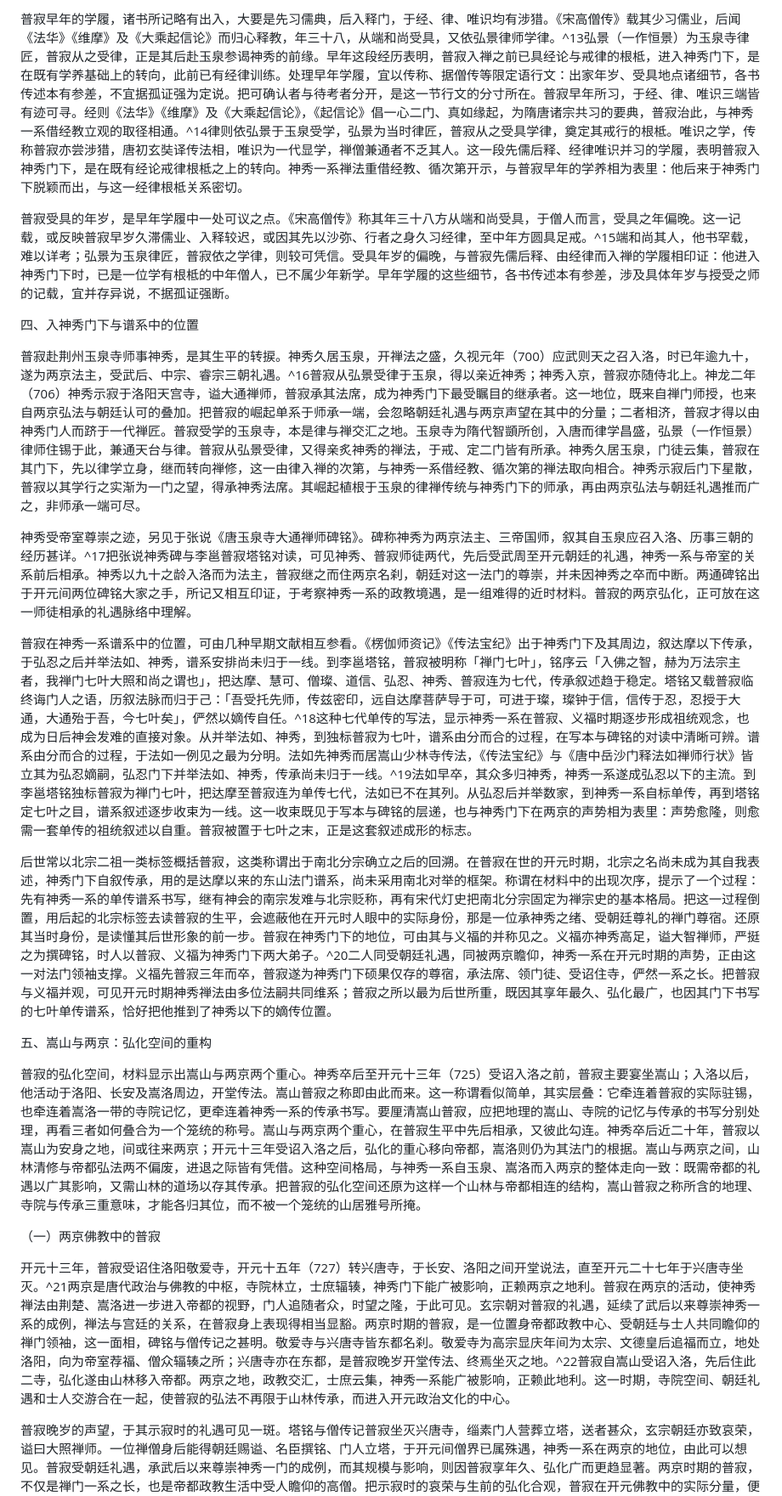
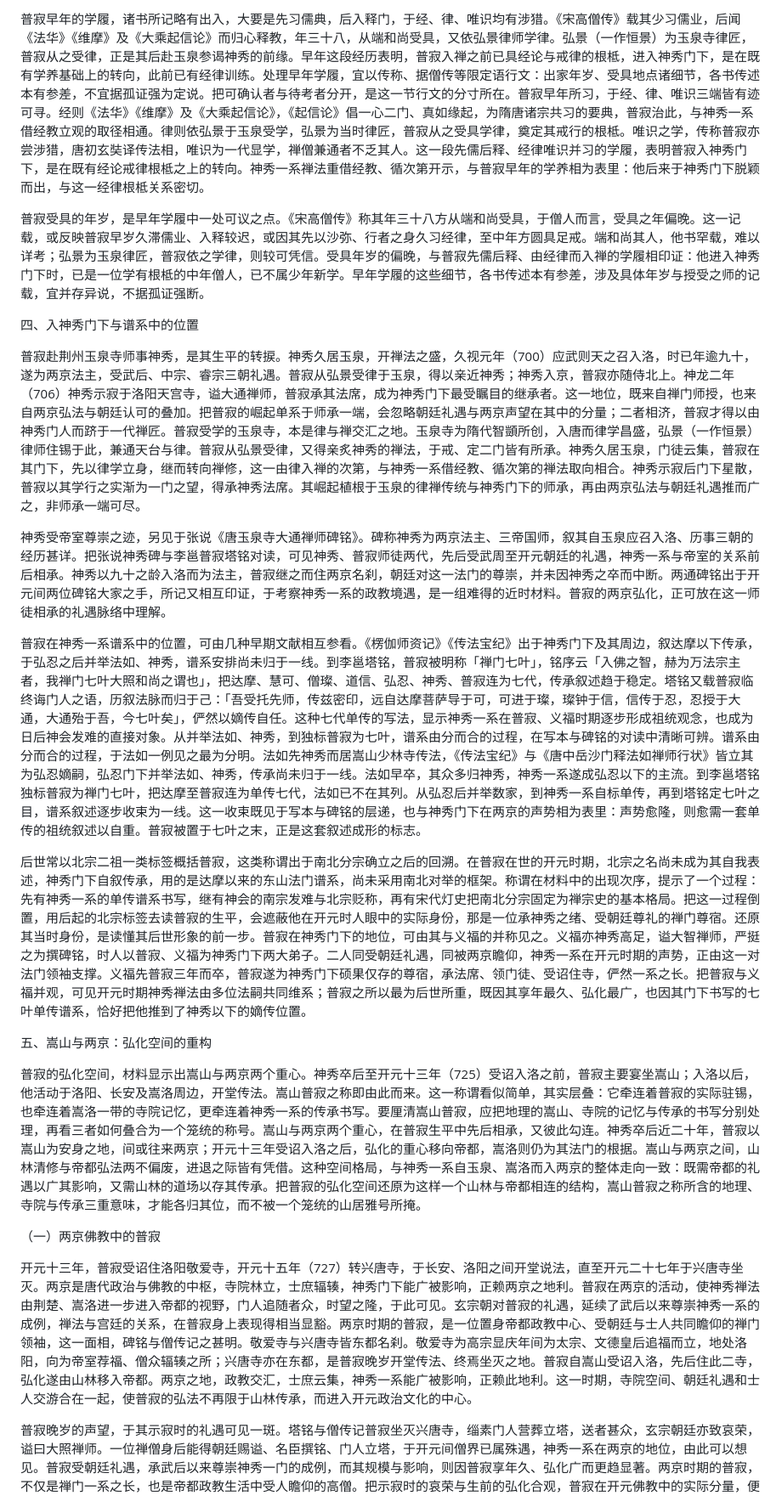
Before and after one commit to lancesn/personal-blog, a Markdown page: content/posts/嵩山普寂大照禅师生平略考.md, the part around one of its changes. Shown at 85% size. GitHub-like rendering.

```diff
--- a/content/posts/嵩山普寂大照禅师生平略考.md
+++ b/content/posts/嵩山普寂大照禅师生平略考.md
@@ -64,17 +50,17 @@ Key words: Puji; Shenxiu; Mount Song teaching; Stele Inscription for Chan Master
 
-普寂早年的学履，诸书所记略有出入，大要是先习儒典，后入释门，于经、律、唯识均有涉猎。《宋高僧传》载其少习儒业，后闻《法华》《维摩》及《大乘起信论》而归心释教，年三十八，从端和尚受具，又依弘景律师学律。^13弘景（一作恒景）为玉泉寺律匠，普寂从之受律，正是其后赴玉泉参谒神秀的前缘。早年这段经历表明，普寂入禅之前已具经论与戒律的根柢，进入神秀门下，是在既有学养基础上的转向，此前已有经律训练。处理早年学履，宜以传称、据僧传等限定语行文：出家年岁、受具地点诸细节，各书传述本有参差，不宜据孤证强为定说。把可确认者与待考者分开，是这一节行文的分寸所在。普寂早年所习，于经、律、唯识三端皆有迹可寻。经则《法华》《维摩》及《大乘起信论》，《起信论》倡一心二门、真如缘起，为隋唐诸宗共习的要典，普寂治此，与神秀一系借经教立观的取径相通。^14律则依弘景于玉泉受学，弘景为当时律匠，普寂从之受具学律，奠定其戒行的根柢。唯识之学，传称普寂亦尝涉猎，唐初玄奘译传法相，唯识为一代显学，禅僧兼通者不乏其人。这一段先儒后释、经律唯识并习的学履，表明普寂入神秀门下，是在既有经论戒律根柢之上的转向。神秀一系禅法重借经教、循次第开示，与普寂早年的学养相为表里：他后来于神秀门下脱颖而出，与这一经律根柢关系密切。
+普寂早年的学履，诸书所记略有出入，大要是先习儒典，后入释门，于经、律、唯识均有涉猎。《宋高僧传》载其少习儒业，后闻《法华》《维摩》及《大乘起信论》而归心释教，年三十八，从端和尚受具，又依弘景律师学律。弘景（一作恒景）为玉泉寺律匠，普寂从之受律，正是其后赴玉泉参谒神秀的前缘。早年这段经历表明，普寂入禅之前已具经论与戒律的根柢，进入神秀门下，是在既有学养基础上的转向，此前已有经律训练。处理早年学履，宜以传称、据僧传等限定语行文：出家年岁、受具地点诸细节，各书传述本有参差，不宜据孤证强为定说。把可确认者与待考者分开，是这一节行文的分寸所在。普寂早年所习，于经、律、唯识三端皆有迹可寻。经则《法华》《维摩》及《大乘起信论》，《起信论》倡一心二门、真如缘起，为隋唐诸宗共习的要典，普寂治此，与神秀一系借经教立观的取径相通。律则依弘景于玉泉受学，弘景为当时律匠，普寂从之受具学律，奠定其戒行的根柢。唯识之学，传称普寂亦尝涉猎，唐初玄奘译传法相，唯识为一代显学，禅僧兼通者不乏其人。这一段先儒后释、经律唯识并习的学履，表明普寂入神秀门下，是在既有经论戒律根柢之上的转向。神秀一系禅法重借经教、循次第开示，与普寂早年的学养相为表里：他后来于神秀门下脱颖而出，与这一经律根柢关系密切。
 
-普寂受具的年岁，是早年学履中一处可议之点。《宋高僧传》称其年三十八方从端和尚受具，于僧人而言，受具之年偏晚。这一记载，或反映普寂早岁久滞儒业、入释较迟，或因其先以沙弥、行者之身久习经律，至中年方圆具足戒。^15端和尚其人，他书罕载，难以详考；弘景为玉泉律匠，普寂依之学律，则较可凭信。受具年岁的偏晚，与普寂先儒后释、由经律而入禅的学履相印证：他进入神秀门下时，已是一位学有根柢的中年僧人，已不属少年新学。早年学履的这些细节，各书传述本有参差，涉及具体年岁与授受之师的记载，宜并存异说，不据孤证强断。
+普寂受具的年岁，是早年学履中一处可议之点。《宋高僧传》称其年三十八方从端和尚受具，于僧人而言，受具之年偏晚。这一记载，或反映普寂早岁久滞儒业、入释较迟，或因其先以沙弥、行者之身久习经律，至中年方圆具足戒。端和尚其人，他书罕载，难以详考；弘景为玉泉律匠，普寂依之学律，则较可凭信。受具年岁的偏晚，与普寂先儒后释、由经律而入禅的学履相印证：他进入神秀门下时，已是一位学有根柢的中年僧人，已不属少年新学。早年学履的这些细节，各书传述本有参差，涉及具体年岁与授受之师的记载，宜并存异说，不据孤证强断。
 
 四、入神秀门下与谱系中的位置
 
-普寂赴荆州玉泉寺师事神秀，是其生平的转捩。神秀久居玉泉，开禅法之盛，久视元年（700）应武则天之召入洛，时已年逾九十，遂为两京法主，受武后、中宗、睿宗三朝礼遇。^16普寂从弘景受律于玉泉，得以亲近神秀；神秀入京，普寂亦随侍北上。神龙二年（706）神秀示寂于洛阳天宫寺，谥大通禅师，普寂承其法席，成为神秀门下最受瞩目的继承者。这一地位，既来自禅门师授，也来自两京弘法与朝廷认可的叠加。把普寂的崛起单系于师承一端，会忽略朝廷礼遇与两京声望在其中的分量；二者相济，普寂才得以由神秀门人而跻于一代禅匠。普寂受学的玉泉寺，本是律与禅交汇之地。玉泉寺为隋代智顗所创，入唐而律学昌盛，弘景（一作恒景）律师住锡于此，兼通天台与律。普寂从弘景受律，又得亲炙神秀的禅法，于戒、定二门皆有所承。神秀久居玉泉，门徒云集，普寂在其门下，先以律学立身，继而转向禅修，这一由律入禅的次第，与神秀一系借经教、循次第的禅法取向相合。神秀示寂后门下星散，普寂以其学行之实渐为一门之望，得承神秀法席。其崛起植根于玉泉的律禅传统与神秀门下的师承，再由两京弘法与朝廷礼遇推而广之，非师承一端可尽。
+普寂赴荆州玉泉寺师事神秀，是其生平的转捩。神秀久居玉泉，开禅法之盛，久视元年（700）应武则天之召入洛，时已年逾九十，遂为两京法主，受武后、中宗、睿宗三朝礼遇。普寂从弘景受律于玉泉，得以亲近神秀；神秀入京，普寂亦随侍北上。神龙二年（706）神秀示寂于洛阳天宫寺，谥大通禅师，普寂承其法席，成为神秀门下最受瞩目的继承者。这一地位，既来自禅门师授，也来自两京弘法与朝廷认可的叠加。把普寂的崛起单系于师承一端，会忽略朝廷礼遇与两京声望在其中的分量；二者相济，普寂才得以由神秀门人而跻于一代禅匠。普寂受学的玉泉寺，本是律与禅交汇之地。玉泉寺为隋代智顗所创，入唐而律学昌盛，弘景（一作恒景）律师住锡于此，兼通天台与律。普寂从弘景受律，又得亲炙神秀的禅法，于戒、定二门皆有所承。神秀久居玉泉，门徒云集，普寂在其门下，先以律学立身，继而转向禅修，这一由律入禅的次第，与神秀一系借经教、循次第的禅法取向相合。神秀示寂后门下星散，普寂以其学行之实渐为一门之望，得承神秀法席。其崛起植根于玉泉的律禅传统与神秀门下的师承，再由两京弘法与朝廷礼遇推而广之，非师承一端可尽。
 
-神秀受帝室尊崇之迹，另见于张说《唐玉泉寺大通禅师碑铭》。碑称神秀为两京法主、三帝国师，叙其自玉泉应召入洛、历事三朝的经历甚详。^17把张说神秀碑与李邕普寂塔铭对读，可见神秀、普寂师徒两代，先后受武周至开元朝廷的礼遇，神秀一系与帝室的关系前后相承。神秀以九十之龄入洛而为法主，普寂继之而住两京名刹，朝廷对这一法门的尊崇，并未因神秀之卒而中断。两通碑铭出于开元间两位碑铭大家之手，所记又相互印证，于考察神秀一系的政教境遇，是一组难得的近时材料。普寂的两京弘化，正可放在这一师徒相承的礼遇脉络中理解。
+神秀受帝室尊崇之迹，另见于张说《唐玉泉寺大通禅师碑铭》。碑称神秀为两京法主、三帝国师，叙其自玉泉应召入洛、历事三朝的经历甚详。把张说神秀碑与李邕普寂塔铭对读，可见神秀、普寂师徒两代，先后受武周至开元朝廷的礼遇，神秀一系与帝室的关系前后相承。神秀以九十之龄入洛而为法主，普寂继之而住两京名刹，朝廷对这一法门的尊崇，并未因神秀之卒而中断。两通碑铭出于开元间两位碑铭大家之手，所记又相互印证，于考察神秀一系的政教境遇，是一组难得的近时材料。普寂的两京弘化，正可放在这一师徒相承的礼遇脉络中理解。
 
-普寂在神秀一系谱系中的位置，可由几种早期文献相互参看。《楞伽师资记》《传法宝纪》出于神秀门下及其周边，叙达摩以下传承，于弘忍之后并举法如、神秀，谱系安排尚未归于一线。到李邕塔铭，普寂被明称「禅门七叶」，铭序云「入佛之智，赫为万法宗主者，我禅门七叶大照和尚之谓也」，把达摩、慧可、僧璨、道信、弘忍、神秀、普寂连为七代，传承叙述趋于稳定。塔铭又载普寂临终诲门人之语，历叙法脉而归于己：「吾受托先师，传兹密印，远自达摩菩萨导于可，可进于璨，璨钟于信，信传于忍，忍授于大通，大通殆于吾，今七叶矣」，俨然以嫡传自任。^18这种七代单传的写法，显示神秀一系在普寂、义福时期逐步形成祖统观念，也成为日后神会发难的直接对象。从并举法如、神秀，到独标普寂为七叶，谱系由分而合的过程，在写本与碑铭的对读中清晰可辨。谱系由分而合的过程，于法如一例见之最为分明。法如先神秀而居嵩山少林寺传法，《传法宝纪》与《唐中岳沙门释法如禅师行状》皆立其为弘忍嫡嗣，弘忍门下并举法如、神秀，传承尚未归于一线。^19法如早卒，其众多归神秀，神秀一系遂成弘忍以下的主流。到李邕塔铭独标普寂为禅门七叶，把达摩至普寂连为单传七代，法如已不在其列。从弘忍后并举数家，到神秀一系自标单传，再到塔铭定七叶之目，谱系叙述逐步收束为一线。这一收束既见于写本与碑铭的层递，也与神秀门下在两京的声势相为表里：声势愈隆，则愈需一套单传的祖统叙述以自重。普寂被置于七叶之末，正是这套叙述成形的标志。
+普寂在神秀一系谱系中的位置，可由几种早期文献相互参看。《楞伽师资记》《传法宝纪》出于神秀门下及其周边，叙达摩以下传承，于弘忍之后并举法如、神秀，谱系安排尚未归于一线。到李邕塔铭，普寂被明称「禅门七叶」，铭序云「入佛之智，赫为万法宗主者，我禅门七叶大照和尚之谓也」，把达摩、慧可、僧璨、道信、弘忍、神秀、普寂连为七代，传承叙述趋于稳定。塔铭又载普寂临终诲门人之语，历叙法脉而归于己：「吾受托先师，传兹密印，远自达摩菩萨导于可，可进于璨，璨钟于信，信传于忍，忍授于大通，大通殆于吾，今七叶矣」，俨然以嫡传自任。这种七代单传的写法，显示神秀一系在普寂、义福时期逐步形成祖统观念，也成为日后神会发难的直接对象。从并举法如、神秀，到独标普寂为七叶，谱系由分而合的过程，在写本与碑铭的对读中清晰可辨。谱系由分而合的过程，于法如一例见之最为分明。法如先神秀而居嵩山少林寺传法，《传法宝纪》与《唐中岳沙门释法如禅师行状》皆立其为弘忍嫡嗣，弘忍门下并举法如、神秀，传承尚未归于一线。法如早卒，其众多归神秀，神秀一系遂成弘忍以下的主流。到李邕塔铭独标普寂为禅门七叶，把达摩至普寂连为单传七代，法如已不在其列。从弘忍后并举数家，到神秀一系自标单传，再到塔铭定七叶之目，谱系叙述逐步收束为一线。这一收束既见于写本与碑铭的层递，也与神秀门下在两京的声势相为表里：声势愈隆，则愈需一套单传的祖统叙述以自重。普寂被置于七叶之末，正是这套叙述成形的标志。
 
-后世常以北宗二祖一类标签概括普寂，这类称谓出于南北分宗确立之后的回溯。在普寂在世的开元时期，北宗之名尚未成为其自我表述，神秀门下自叙传承，用的是达摩以来的东山法门谱系，尚未采用南北对举的框架。称谓在材料中的出现次序，提示了一个过程：先有神秀一系的单传谱系书写，继有神会的南宗发难与北宗贬称，再有宋代灯史把南北分宗固定为禅宗史的基本格局。把这一过程倒置，用后起的北宗标签去读普寂的生平，会遮蔽他在开元时人眼中的实际身份，那是一位承神秀之绪、受朝廷尊礼的禅门尊宿。还原其当时身份，是读懂其后世形象的前一步。普寂在神秀门下的地位，可由其与义福的并称见之。义福亦神秀高足，谥大智禅师，严挺之为撰碑铭，时人以普寂、义福为神秀门下两大弟子。^20二人同受朝廷礼遇，同被两京瞻仰，神秀一系在开元时期的声势，正由这一对法门领袖支撑。义福先普寂三年而卒，普寂遂为神秀门下硕果仅存的尊宿，承法席、领门徒、受诏住寺，俨然一系之长。把普寂与义福并观，可见开元时期神秀禅法由多位法嗣共同维系；普寂之所以最为后世所重，既因其享年最久、弘化最广，也因其门下书写的七叶单传谱系，恰好把他推到了神秀以下的嫡传位置。
+后世常以北宗二祖一类标签概括普寂，这类称谓出于南北分宗确立之后的回溯。在普寂在世的开元时期，北宗之名尚未成为其自我表述，神秀门下自叙传承，用的是达摩以来的东山法门谱系，尚未采用南北对举的框架。称谓在材料中的出现次序，提示了一个过程：先有神秀一系的单传谱系书写，继有神会的南宗发难与北宗贬称，再有宋代灯史把南北分宗固定为禅宗史的基本格局。把这一过程倒置，用后起的北宗标签去读普寂的生平，会遮蔽他在开元时人眼中的实际身份，那是一位承神秀之绪、受朝廷尊礼的禅门尊宿。还原其当时身份，是读懂其后世形象的前一步。普寂在神秀门下的地位，可由其与义福的并称见之。义福亦神秀高足，谥大智禅师，严挺之为撰碑铭，时人以普寂、义福为神秀门下两大弟子。二人同受朝廷礼遇，同被两京瞻仰，神秀一系在开元时期的声势，正由这一对法门领袖支撑。义福先普寂三年而卒，普寂遂为神秀门下硕果仅存的尊宿，承法席、领门徒、受诏住寺，俨然一系之长。把普寂与义福并观，可见开元时期神秀禅法由多位法嗣共同维系；普寂之所以最为后世所重，既因其享年最久、弘化最广，也因其门下书写的七叶单传谱系，恰好把他推到了神秀以下的嫡传位置。
 
 五、嵩山与两京：弘化空间的重构
 
@@ -82,7 +68,7 @@ Key words: Puji; Shenxiu; Mount Song teaching; Stele Inscription for Chan Master
 
 （一）两京佛教中的普寂
 
-开元十三年，普寂受诏住洛阳敬爱寺，开元十五年（727）转兴唐寺，于长安、洛阳之间开堂说法，直至开元二十七年于兴唐寺坐灭。^21两京是唐代政治与佛教的中枢，寺院林立，士庶辐辏，神秀门下能广被影响，正赖两京之地利。普寂在两京的活动，使神秀禅法由荆楚、嵩洛进一步进入帝都的视野，门人追随者众，时望之隆，于此可见。玄宗朝对普寂的礼遇，延续了武后以来尊崇神秀一系的成例，禅法与宫廷的关系，在普寂身上表现得相当显豁。两京时期的普寂，是一位置身帝都政教中心、受朝廷与士人共同瞻仰的禅门领袖，这一面相，碑铭与僧传记之甚明。敬爱寺与兴唐寺皆东都名刹。敬爱寺为高宗显庆年间为太宗、文德皇后追福而立，地处洛阳，向为帝室荐福、僧众辐辏之所；兴唐寺亦在东都，是普寂晚岁开堂传法、终焉坐灭之地。^22普寂自嵩山受诏入洛，先后住此二寺，弘化遂由山林移入帝都。两京之地，政教交汇，士庶云集，神秀一系能广被影响，正赖此地利。这一时期，寺院空间、朝廷礼遇和士人交游合在一起，使普寂的弘法不再限于山林传承，而进入开元政治文化的中心。
+开元十三年，普寂受诏住洛阳敬爱寺，开元十五年（727）转兴唐寺，于长安、洛阳之间开堂说法，直至开元二十七年于兴唐寺坐灭。两京是唐代政治与佛教的中枢，寺院林立，士庶辐辏，神秀门下能广被影响，正赖两京之地利。普寂在两京的活动，使神秀禅法由荆楚、嵩洛进一步进入帝都的视野，门人追随者众，时望之隆，于此可见。玄宗朝对普寂的礼遇，延续了武后以来尊崇神秀一系的成例，禅法与宫廷的关系，在普寂身上表现得相当显豁。两京时期的普寂，是一位置身帝都政教中心、受朝廷与士人共同瞻仰的禅门领袖，这一面相，碑铭与僧传记之甚明。敬爱寺与兴唐寺皆东都名刹。敬爱寺为高宗显庆年间为太宗、文德皇后追福而立，地处洛阳，向为帝室荐福、僧众辐辏之所；兴唐寺亦在东都，是普寂晚岁开堂传法、终焉坐灭之地。普寂自嵩山受诏入洛，先后住此二寺，弘化遂由山林移入帝都。两京之地，政教交汇，士庶云集，神秀一系能广被影响，正赖此地利。这一时期，寺院空间、朝廷礼遇和士人交游合在一起，使普寂的弘法不再限于山林传承，而进入开元政治文化的中心。
 
 普寂晚岁的声望，于其示寂时的礼遇可见一斑。塔铭与僧传记普寂坐灭兴唐寺，缁素门人营葬立塔，送者甚众，玄宗朝廷亦致哀荣，谥曰大照禅师。一位禅僧身后能得朝廷赐谥、名臣撰铭、门人立塔，于开元间僧界已属殊遇，神秀一系在两京的地位，由此可以想见。普寂受朝廷礼遇，承武后以来尊崇神秀一门的成例，而其规模与影响，则因普寂享年久、弘化广而更趋显著。两京时期的普寂，不仅是禅门一系之长，也是帝都政教生活中受人瞻仰的高僧。把示寂时的哀荣与生前的弘化合观，普寂在开元佛教中的实际分量，便有了具体的衡量。
 
```
Also changed, not shown: other parts of content/posts/嵩山普寂大照禅师生平略考.md (+20 -40 lines).
